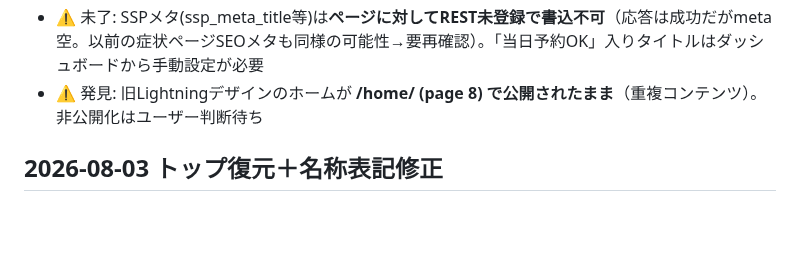
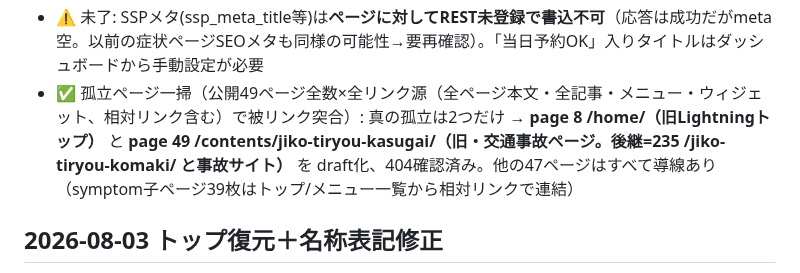
Before and after one commit to BoneTechGroup/btg-komaki-site, a Markdown page: 作業メモ.md, the part around the change. Rendered like a GitHub page; blank space fills up the shorter version.

Commit message:
作業メモ: 孤立ページ2件(/home/, 旧交通事故ページ)の非公開化を記録
Co-Authored-By: Claude Fable 5 <noreply@anthropic.com>

```diff
--- a/作業メモ.md
+++ b/作業メモ.md
@@ -18,7 +18,7 @@
   - LocalBusiness構造化データ(JSON-LD, @type=MedicalBusiness+営業時間3行)を/today/末尾のwp:htmlに設置。パースOK確認済み
   - 旧空き状況ブログは**大量ではなく1記事を毎日編集する運用だった**（ID1255、スラッグは6月11日のまま）→ draft化し404確認。リンク残存を全站スキャン→旧ホーム(page **8** /home/ 公開中!)に1件→/today/に修正済み
 - ⚠️ 未了: SSPメタ(ssp_meta_title等)は**ページに対してREST未登録で書込不可**（応答は成功だがmeta空。以前の症状ページSEOメタも同様の可能性→要再確認）。「当日予約OK」入りタイトルはダッシュボードから手動設定が必要
-- ⚠️ 発見: 旧Lightningデザインのホームが **/home/ (page 8) で公開されたまま**（重複コンテンツ）。非公開化はユーザー判断待ち
+- ✅ 孤立ページ一掃（公開49ページ全数×全リンク源（全ページ本文・全記事・メニュー・ウィジェット、相対リンク含む）で被リンク突合）: 真の孤立は2つだけ → **page 8 /home/（旧Lightningトップ）** と **page 49 /contents/jiko-tiryou-kasugai/（旧・交通事故ページ。後継=235 /jiko-tiryou-komaki/ と事故サイト）** を draft化、404確認済み。他の47ページはすべて導線あり（symptom子ページ39枚はトップ/メニュー一覧から相対リンクで連結）
 
 ## 2026-08-03 トップ復元＋名称表記修正
 - ✅ 空き状況バナーのスマホの光もや解消: 画像を再処理（flood-fill閾値70で焼き込み影ごと除去→avail-banner-clean.png=メディアID2129）＋光パルスを控えめに調整（blur30/α.5→blur20/α.36）。375pxで下のINFORMATIONと重ならないことを計測確認
```
